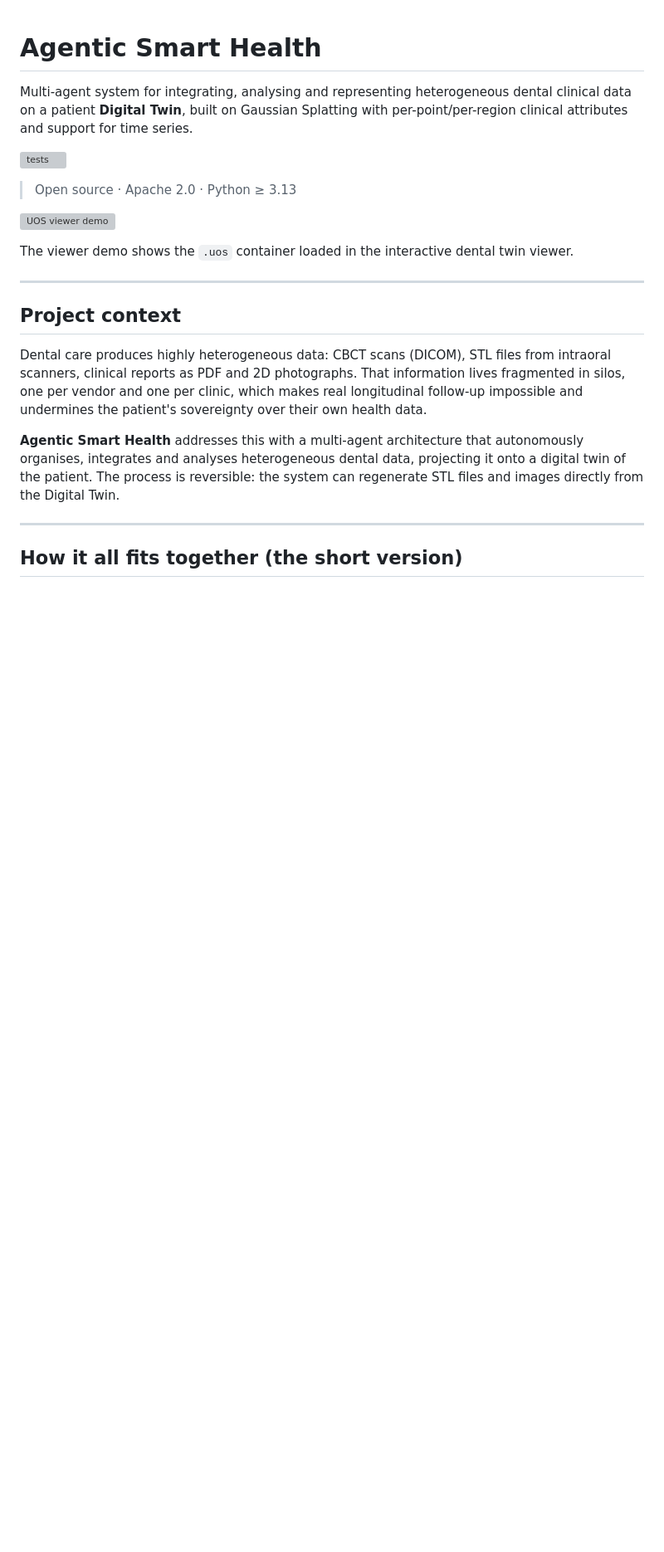
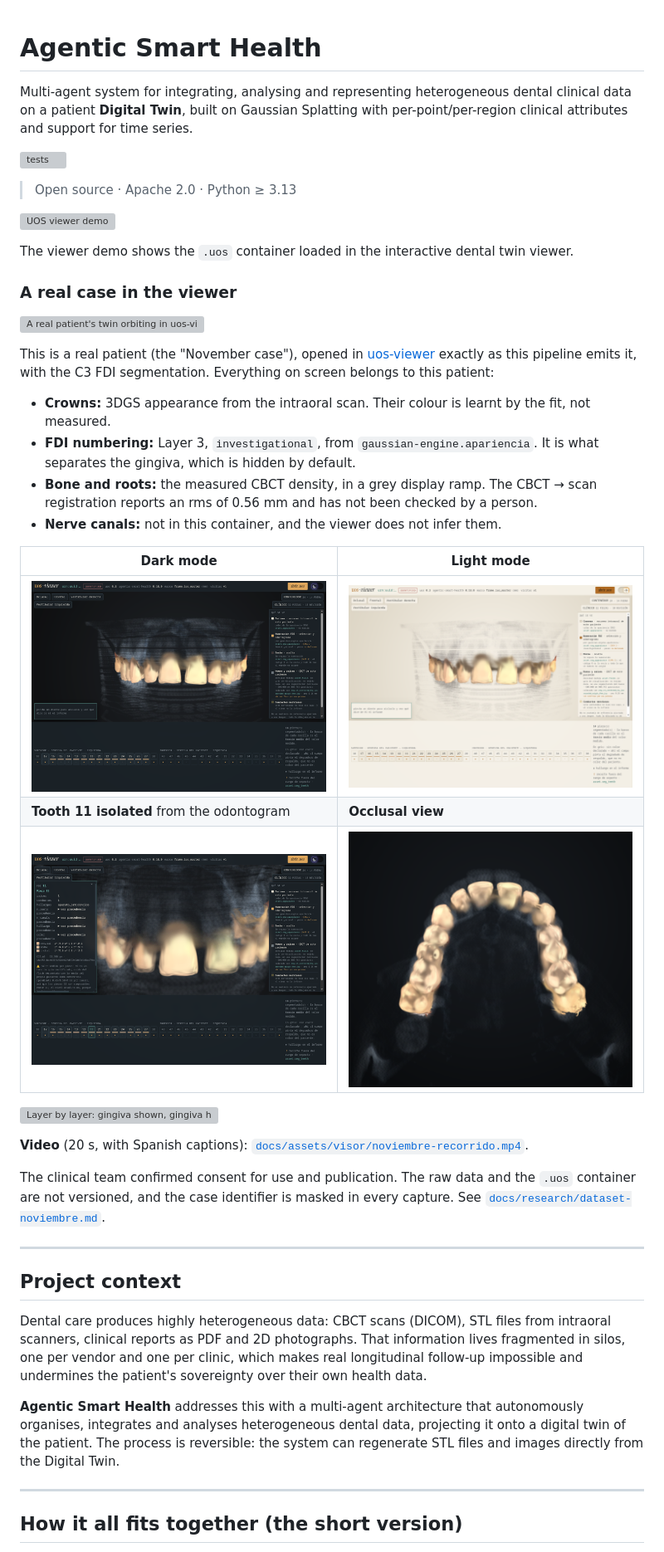
Before and after one commit to ANFAIA/Agentic-Smart-Health, a Markdown page: README.md, the part around the change. Shown at 83% size. Drawn GitHub-style; pictures changed too: docs/assets/visor/noviembre-oclusal.png (added), docs/assets/visor/noviembre-pieza-11.png (added), docs/assets/visor/noviembre-visor-claro.png (added); blank space fills up the shorter version; grey boxes are pictures that could not be loaded.

```diff
--- a/README.md
+++ b/README.md
@@ -9,6 +9,37 @@ Multi-agent system for integrating, analysing and representing heterogeneous den
 ![UOS viewer demo](docs/assets/viewer-demo.gif)
 
 The viewer demo shows the `.uos` container loaded in the interactive dental twin viewer.
+
+### A real case in the viewer
+
+![A real patient's twin orbiting in uos-viewer](docs/assets/visor/noviembre-orbita.gif)
+
+This is a real patient (the "November case"), opened in
+[uos-viewer](https://github.com/lgarbayo/uos-viewer) exactly as this pipeline emits it,
+with the C3 FDI segmentation. Everything on screen belongs to this patient:
+
+- **Crowns:** 3DGS appearance from the intraoral scan. Their colour is learnt by the fit,
+  not measured.
+- **FDI numbering:** Layer 3, `investigational`, from `gaussian-engine.apariencia`. It is
+  what separates the gingiva, which is hidden by default.
+- **Bone and roots:** the measured CBCT density, in a grey display ramp. The CBCT → scan
+  registration reports an rms of 0.56 mm and has not been checked by a person.
+- **Nerve canals:** not in this container, and the viewer does not infer them.
+
+| Dark mode | Light mode |
+|---|---|
+| ![Front view in dark mode, with the layer panel](docs/assets/visor/noviembre-visor-oscuro.png) | ![The same view in light mode](docs/assets/visor/noviembre-visor-claro.png) |
+| **Tooth 11 isolated** from the odontogram | **Occlusal view** |
+| ![Tooth 11 isolated with its record](docs/assets/visor/noviembre-pieza-11.png) | ![Occlusal view of the upper arch](docs/assets/visor/noviembre-oclusal.png) |
+
+![Layer by layer: gingiva shown, gingiva hidden, no bone, tooth 11](docs/assets/visor/noviembre-capas.gif)
+
+**Video** (20 s, with Spanish captions):
+[`docs/assets/visor/noviembre-recorrido.mp4`](docs/assets/visor/noviembre-recorrido.mp4).
+
+The clinical team confirmed consent for use and publication. The raw data and the `.uos`
+container are not versioned, and the case identifier is masked in every capture. See
+[`docs/research/dataset-noviembre.md`](docs/research/dataset-noviembre.md).
 
 ---
 
```
Also changed, not shown: docs/research/dataset-noviembre.md (added, +50 -0 lines), 3 other files.
